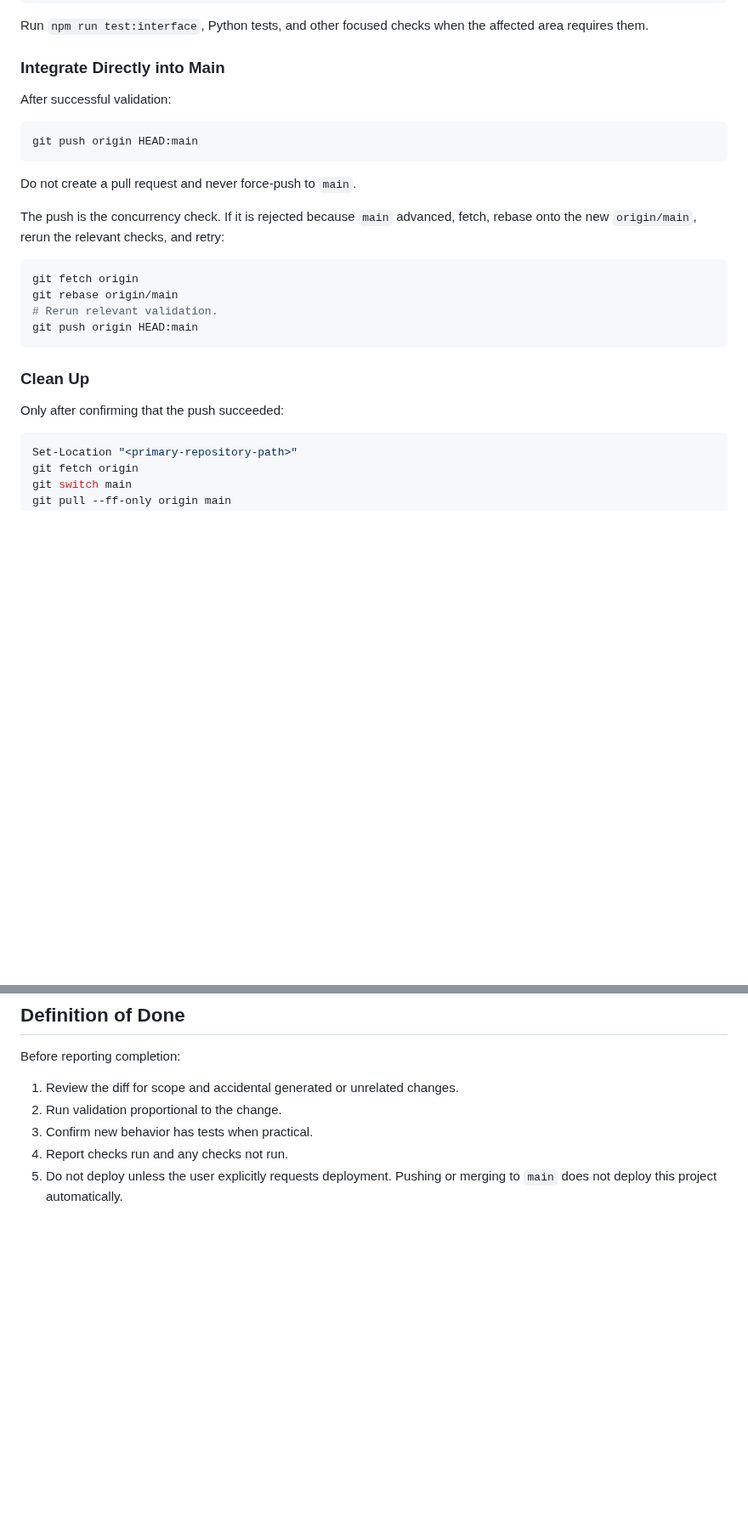
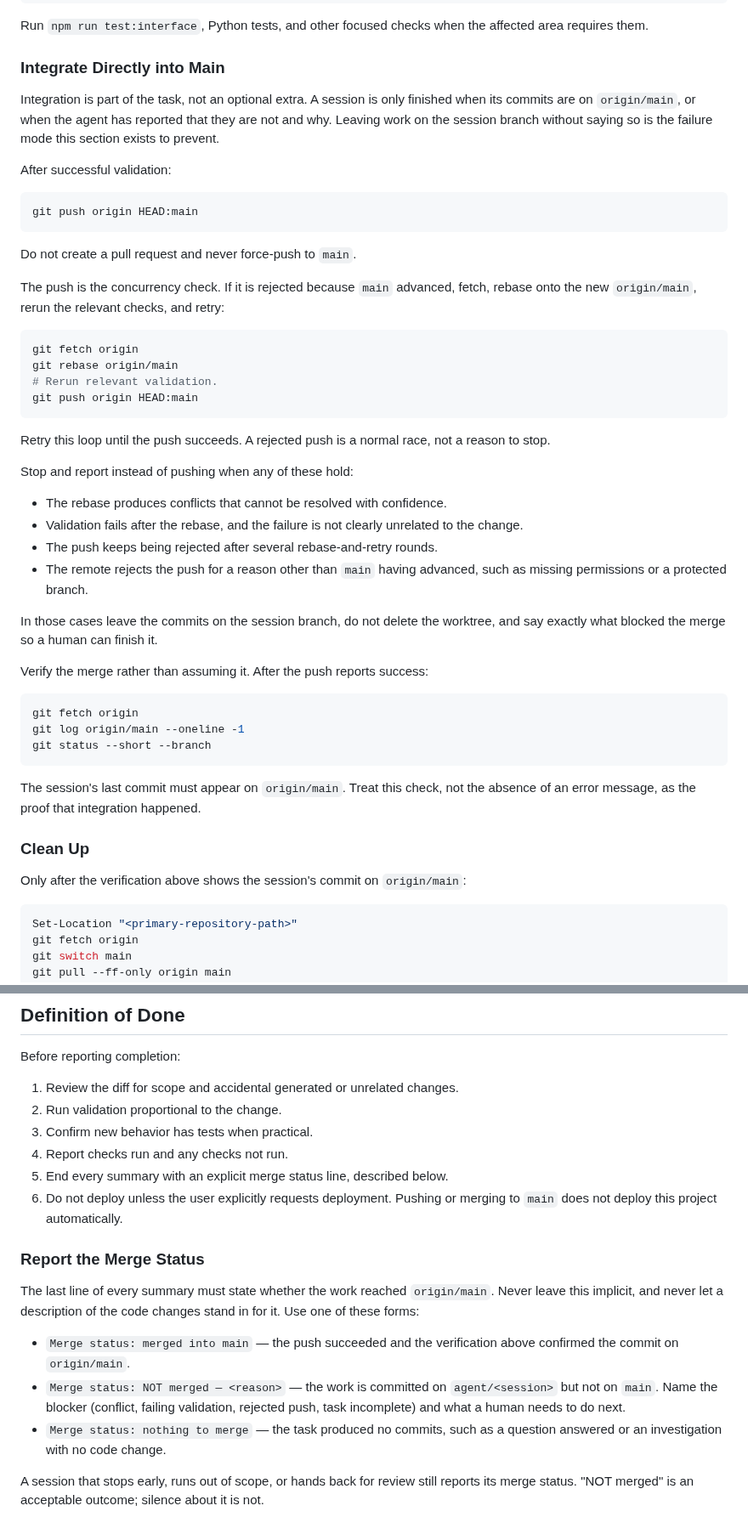
Before and after one commit to fabian-beck/life-ds, a Markdown page: AGENTS.md, 2 parts joined by grey strips. Shown at 85% size. Rendered like a GitHub page; blank space fills up the shorter version.

Commit message:
Make main integration and merge-status reporting explicit
Agents reliably create their session branch but sometimes stop before
the work lands on main, without saying so. Spell out that integration is
part of the task, when to retry versus stop, how to verify the push, and
require every summary to end with an explicit merge-status line.

Co-Authored-By: Claude Opus 5 <noreply@anthropic.com>
Claude-Session: https://claude.ai/code/session_01DmNpeKT54W9hWHSWN8wpFi

````diff
--- a/AGENTS.md
+++ b/AGENTS.md
@@ -100,6 +100,11 @@ affected area requires them.
 
 ### Integrate Directly into Main
 
+Integration is part of the task, not an optional extra. A session is only
+finished when its commits are on `origin/main`, or when the agent has reported
+that they are not and why. Leaving work on the session branch without saying so
+is the failure mode this section exists to prevent.
+
 After successful validation:
 
 ```powershell
@@ -118,9 +123,35 @@ git rebase origin/main
 git push origin HEAD:main
 ```
 
+Retry this loop until the push succeeds. A rejected push is a normal race, not
+a reason to stop.
+
+Stop and report instead of pushing when any of these hold:
+
+- The rebase produces conflicts that cannot be resolved with confidence.
+- Validation fails after the rebase, and the failure is not clearly unrelated
+  to the change.
+- The push keeps being rejected after several rebase-and-retry rounds.
+- The remote rejects the push for a reason other than `main` having advanced,
+  such as missing permissions or a protected branch.
+
+In those cases leave the commits on the session branch, do not delete the
+worktree, and say exactly what blocked the merge so a human can finish it.
+
+Verify the merge rather than assuming it. After the push reports success:
+
+```powershell
+git fetch origin
+git log origin/main --oneline -1
+git status --short --branch
+```
+
+The session's last commit must appear on `origin/main`. Treat this check, not
+the absence of an error message, as the proof that integration happened.
+
 ### Clean Up
 
-Only after confirming that the push succeeded:
+Only after the verification above shows the session's commit on `origin/main`:
 
 ```powershell
 Set-Location "<primary-repository-path>"
@@ -158,5 +189,25 @@ Before reporting completion:
 2. Run validation proportional to the change.
 3. Confirm new behavior has tests when practical.
 4. Report checks run and any checks not run.
-5. Do not deploy unless the user explicitly requests deployment. Pushing or
+5. End every summary with an explicit merge status line, described below.
+6. Do not deploy unless the user explicitly requests deployment. Pushing or
    merging to `main` does not deploy this project automatically.
+
+### Report the Merge Status
+
+The last line of every summary must state whether the work reached
+`origin/main`. Never leave this implicit, and never let a description of the
+code changes stand in for it. Use one of these forms:
+
+- `Merge status: merged into main` — the push succeeded and the verification
+  above confirmed the commit on `origin/main`.
+- `Merge status: NOT merged — <reason>` — the work is committed on
+  `agent/<session>` but not on `main`. Name the blocker (conflict, failing
+  validation, rejected push, task incomplete) and what a human needs to do
+  next.
+- `Merge status: nothing to merge` — the task produced no commits, such as a
+  question answered or an investigation with no code change.
+
+A session that stops early, runs out of scope, or hands back for review still
+reports its merge status. "NOT merged" is an acceptable outcome; silence about
+it is not.
````
